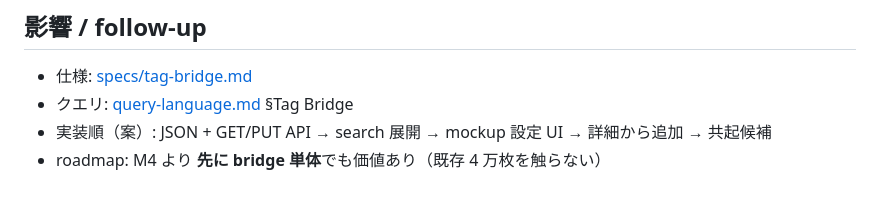
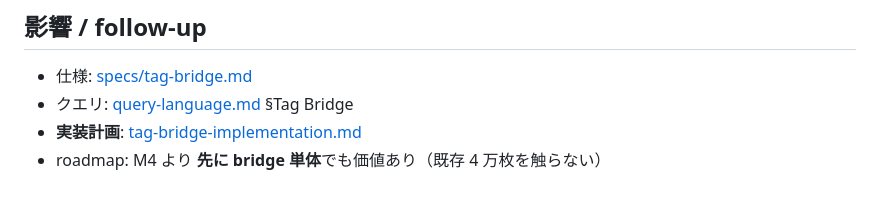
Before and after one commit to objtus/siftivex, a Markdown page: docs/decisions/tag-bridge.md, the part around the change. Rendered like a GitHub page.

```diff
--- a/docs/decisions/tag-bridge.md
+++ b/docs/decisions/tag-bridge.md
@@ -69,5 +69,5 @@
 
 - 仕様: [specs/tag-bridge.md](../specs/tag-bridge.md)
 - クエリ: [query-language.md](../specs/query-language.md) §Tag Bridge
-- 実装順（案）: JSON + GET/PUT API → search 展開 → mockup 設定 UI → 詳細から追加 → 共起候補
+- **実装計画**: [tag-bridge-implementation.md](../plans/tag-bridge-implementation.md)
 - roadmap: M4 より **先に bridge 単体**でも価値あり（既存 4 万枚を触らない）
```
Also changed, not shown: docs/plans/project-roadmap.md (+1 -1 lines), docs/plans/tag-bridge-implementation.md (added, +195 -0 lines).
